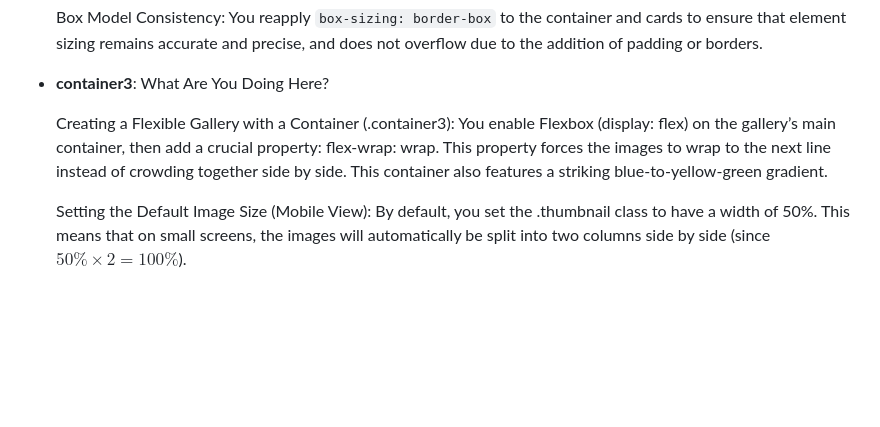
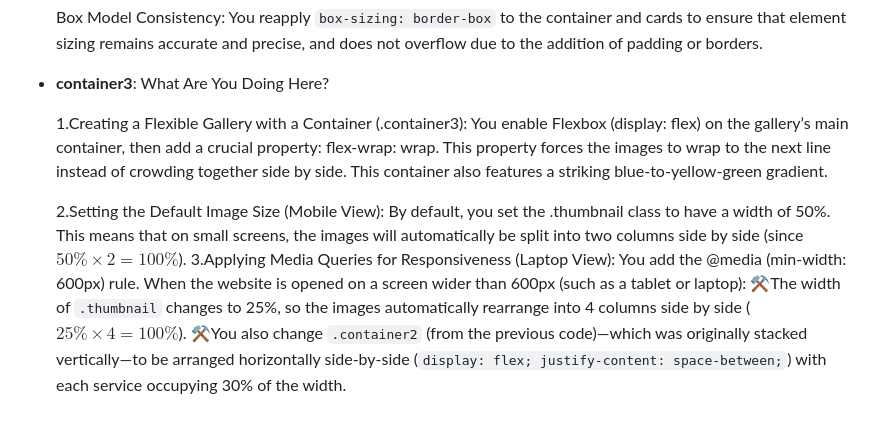
Before and after one commit to shahansyah/FlexBox-Tutorial, a Markdown page: README.md, the part around the change. Rendered like a GitHub page; blank space fills up the shorter version.

```diff
--- a/README.md
+++ b/README.md
@@ -76,6 +76,9 @@ What Are You Doing Here?
  - **container3**:
 What Are You Doing Here?
 
-    Creating a Flexible Gallery with a Container (.container3): You enable Flexbox (display: flex) on the gallery’s main container, then add a crucial property: flex-wrap: wrap. This property forces the images to wrap to the next line instead of crowding together side by side. This container also features a striking blue-to-yellow-green gradient.
+    1.Creating a Flexible Gallery with a Container (.container3): You enable Flexbox (display: flex) on the gallery’s main container, then add a crucial property: flex-wrap: wrap. This property forces the images to wrap to the next line instead of crowding together side by side. This container also features a striking blue-to-yellow-green gradient.
 
-    Setting the Default Image Size (Mobile View): By default, you set the .thumbnail class to have a width of 50%. This means that on small screens, the images will automatically be split into two columns side by side (since $50\% \times 2 = 100\%$).
+    2.Setting the Default Image Size (Mobile View): By default, you set the .thumbnail class to have a width of 50%. This means that on small screens, the images will automatically be split into two columns side by side (since $50\% \times 2 = 100\%$).
+    3.Applying Media Queries for Responsiveness (Laptop View): You add the @media (min-width: 600px) rule. When the website is opened on a screen wider than 600px (such as a tablet or laptop):
+⚒️The width of `.thumbnail` changes to 25%, so the images automatically rearrange into 4 columns side by side ($25\% \times 4 = 100\%$).
+⚒️You also change `.container2` (from the previous code)—which was originally stacked vertically—to be arranged horizontally side-by-side (`display: flex; justify-content: space-between;`) with each service occupying 30% of the width.
```
